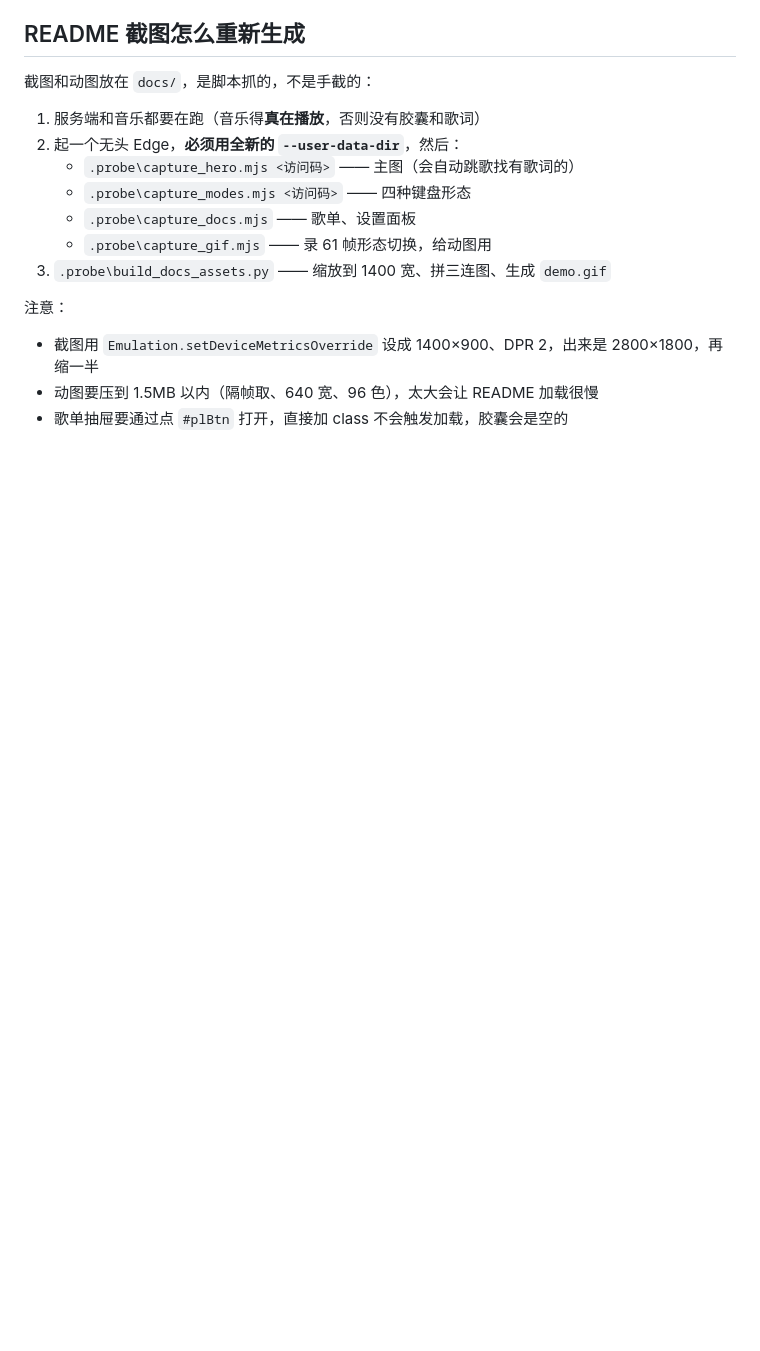
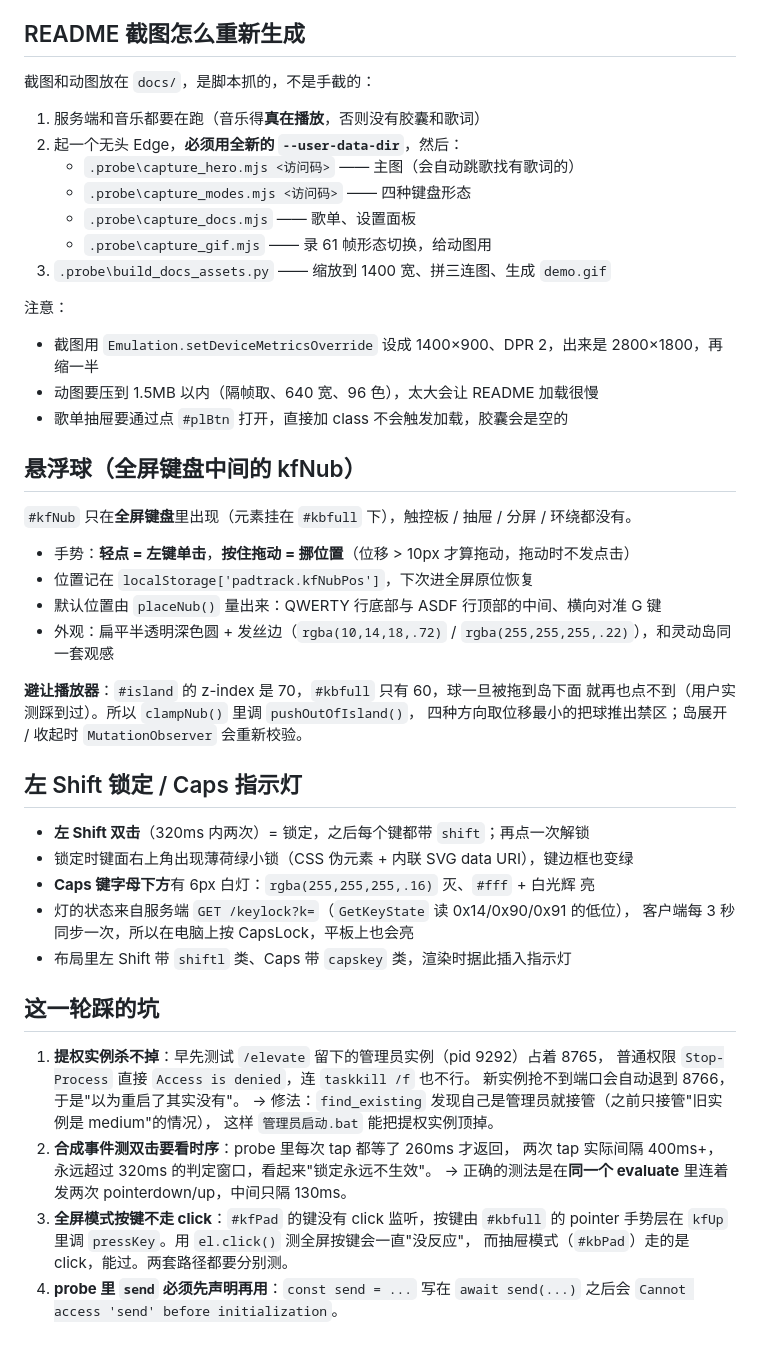
Before and after one commit to zcmwhh/padtrack, a Markdown page: 交接文档.md, the part around the change. Drawn GitHub-style; blank space fills up the shorter version.

```diff
--- a/交接文档.md
+++ b/交接文档.md
@@ -418,3 +418,41 @@ eleases/latest 的 rowser_download_url 下载一遍，
 - 截图用 `Emulation.setDeviceMetricsOverride` 设成 1400×900、DPR 2，出来是 2800×1800，再缩一半
 - 动图要压到 1.5MB 以内（隔帧取、640 宽、96 色），太大会让 README 加载很慢
 - 歌单抽屉要通过点 `#plBtn` 打开，直接加 class 不会触发加载，胶囊会是空的
+
+## 悬浮球（全屏键盘中间的 kfNub）
+
+`#kfNub` 只在**全屏键盘**里出现（元素挂在 `#kbfull` 下），触控板 / 抽屉 / 分屏 / 环绕都没有。
+
+- 手势：**轻点 = 左键单击**，**按住拖动 = 挪位置**（位移 > 10px 才算拖动，拖动时不发点击）
+- 位置记在 `localStorage['padtrack.kfNubPos']`，下次进全屏原位恢复
+- 默认位置由 `placeNub()` 量出来：QWERTY 行底部与 ASDF 行顶部的中间、横向对准 G 键
+- 外观：扁平半透明深色圆 + 发丝边（`rgba(10,14,18,.72)` / `rgba(255,255,255,.22)`），和灵动岛同一套观感
+
+**避让播放器**：`#island` 的 z-index 是 70，`#kbfull` 只有 60，球一旦被拖到岛下面
+就再也点不到（用户实测踩到过）。所以 `clampNub()` 里调 `pushOutOfIsland()`，
+四种方向取位移最小的把球推出禁区；岛展开 / 收起时 `MutationObserver` 会重新校验。
+
+## 左 Shift 锁定 / Caps 指示灯
+
+- **左 Shift 双击**（320ms 内两次）= 锁定，之后每个键都带 `shift`；再点一次解锁
+- 锁定时键面右上角出现薄荷绿小锁（CSS 伪元素 + 内联 SVG data URI），键边框也变绿
+- **Caps 键字母下方**有 6px 白灯：`rgba(255,255,255,.16)` 灭、`#fff` + 白光辉 亮
+- 灯的状态来自服务端 `GET /keylock?k=`（`GetKeyState` 读 0x14/0x90/0x91 的低位），
+  客户端每 3 秒同步一次，所以在电脑上按 CapsLock，平板上也会亮
+- 布局里左 Shift 带 `shiftl` 类、Caps 带 `capskey` 类，渲染时据此插入指示灯
+
+## 这一轮踩的坑
+
+1. **提权实例杀不掉**：早先测试 `/elevate` 留下的管理员实例（pid 9292）占着 8765，
+   普通权限 `Stop-Process` 直接 `Access is denied`，连 `taskkill /f` 也不行。
+   新实例抢不到端口会自动退到 8766，于是"以为重启了其实没有"。
+   → 修法：`find_existing` 发现自己是管理员就接管（之前只接管"旧实例是 medium"的情况），
+   这样 `管理员启动.bat` 能把提权实例顶掉。
+2. **合成事件测双击要看时序**：probe 里每次 tap 都等了 260ms 才返回，
+   两次 tap 实际间隔 400ms+，永远超过 320ms 的判定窗口，看起来"锁定永远不生效"。
+   → 正确的测法是在**同一个 evaluate** 里连着发两次 pointerdown/up，中间只隔 130ms。
+3. **全屏模式按键不走 click**：`#kfPad` 的键没有 click 监听，按键由 `#kbfull` 的
+   pointer 手势层在 `kfUp` 里调 `pressKey`。用 `el.click()` 测全屏按键会一直"没反应"，
+   而抽屉模式（`#kbPad`）走的是 click，能过。两套路径都要分别测。
+4. **probe 里 `send` 必须先声明再用**：`const send = ...` 写在 `await send(...)` 之后会
+   `Cannot access 'send' before initialization`。
```
Also changed, not shown: README.md (+8 -0 lines), docs/ball.png, 3 other files.
